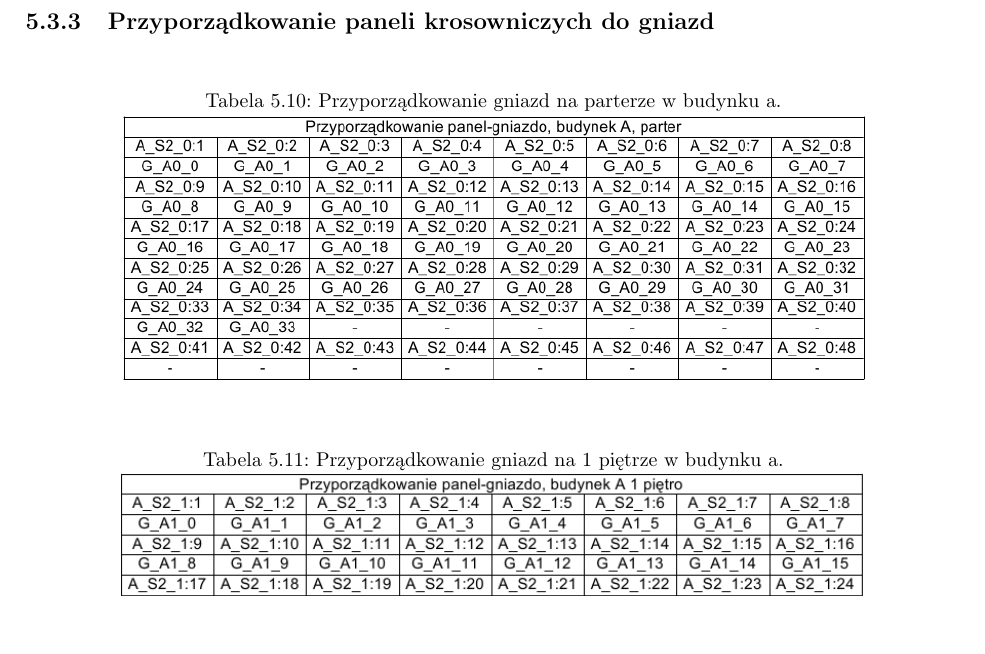
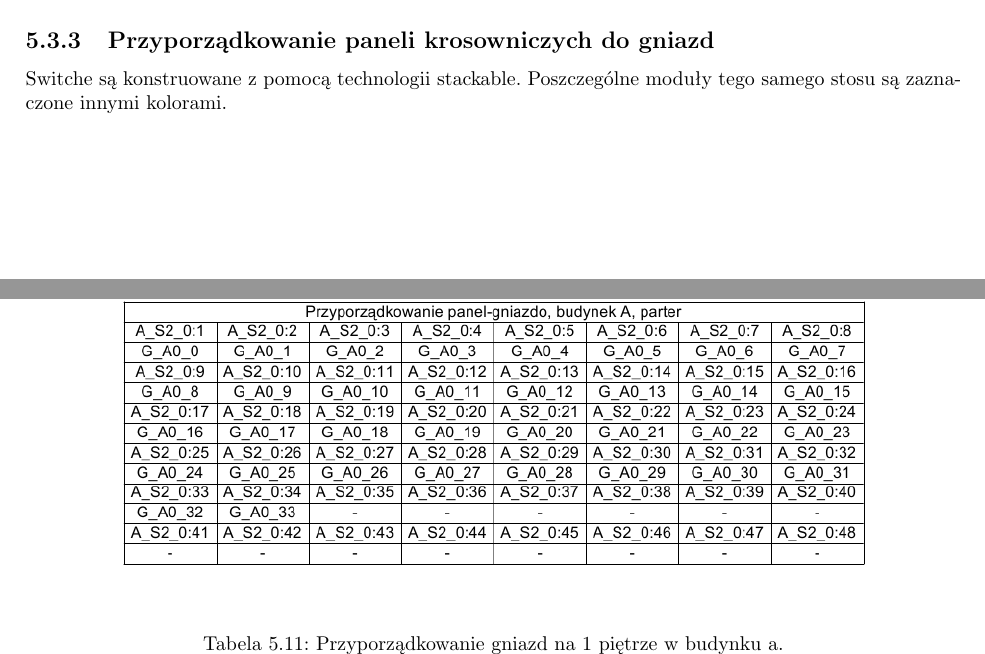
Before and after one commit to unfr3sh/lokal, a LaTeX document (projekt lokalne sieci.tex): part of page 28 of 32 before the commit and two parts of pages 27 and 28 of 32 after it, the two joined at a grey line, cut so that both start at the same text, the shorter picture padded with empty space. Compiled offline with pdfLaTeX.

Commit message:
beta 2 wytłumaczenie kolorów

```diff
--- a/projekt lokalne sieci.tex
+++ b/projekt lokalne sieci.tex
@@ -503,6 +503,8 @@ intuicyjne.
 
 \subsection{Przyporządkowanie paneli krosowniczych do gniazd}
 
+Switche są konstruowane z pomocą technologii stackable. Poszczególne moduły tego samego stosu są zaznaczone innymi kolorami.
+
 \begin{table}[H]
 \caption{Przyporządkowanie gniazd na parterze w budynku a.}
  \centering
```
